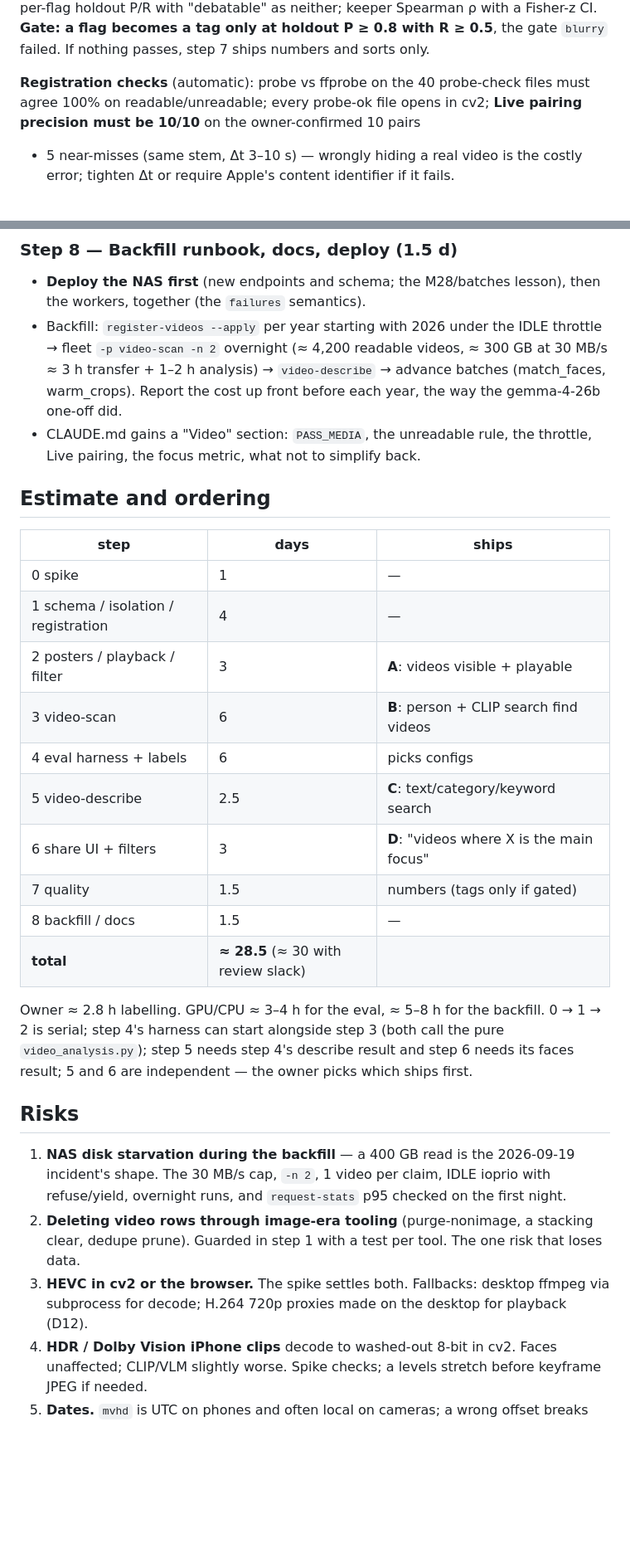
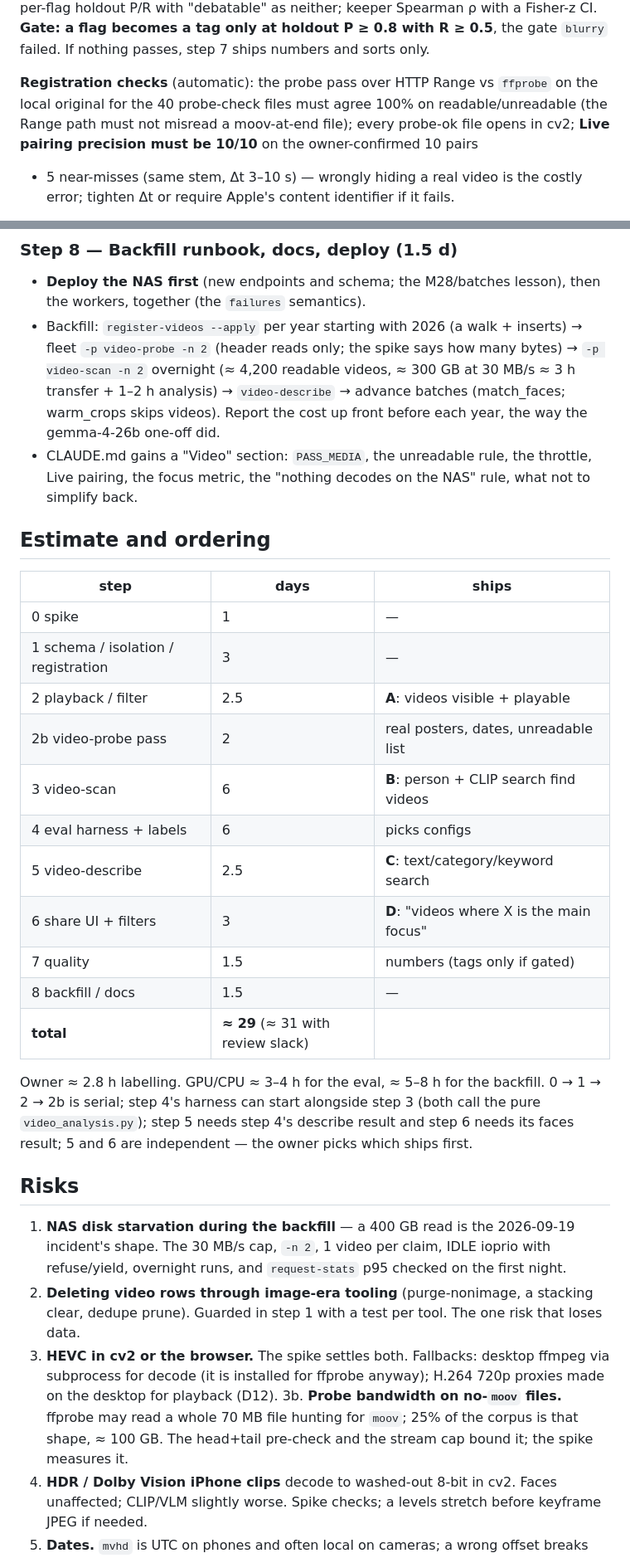
Before and after one commit to mnewkirk/local-photo-search, a Markdown page: docs/plans/video-support.md, 2 parts joined by grey strips. Shown at 83% size. GitHub-like rendering; blank space fills up the shorter version.

```diff
--- a/docs/plans/video-support.md
+++ b/docs/plans/video-support.md
@@ -504,8 +563,9 @@ native-resolution frame grab in `PS.Loupe`), shaky, noisy/grainy, keeper
 becomes a tag only at holdout P ≥ 0.8 with R ≥ 0.5**, the gate `blurry`
 failed. If nothing passes, step 7 ships numbers and sorts only.
 
-**Registration checks** (automatic): probe vs ffprobe on the 40 probe-check
-files must agree 100% on readable/unreadable; every probe-ok file opens in
+**Registration checks** (automatic): the probe pass over HTTP Range vs
+`ffprobe` on the local original for the 40 probe-check files must agree 100%
+on readable/unreadable (the Range path must not misread a moov-at-end file); every probe-ok file opens in
 cv2; **Live pairing precision must be 10/10** on the owner-confirmed 10 pairs
 + 5 near-misses (same stem, Δt 3–10 s) — wrongly hiding a real video is the
 costly error; tighten Δt or require Apple's content identifier if it fails.
@@ -574,31 +634,34 @@ wins a flag, it becomes a `video-quality` LLM pass in step 5's shape.
 
 - **Deploy the NAS first** (new endpoints and schema; the M28/batches lesson),
   then the workers, together (the `failures` semantics).
-- Backfill: `register-videos --apply` per year starting with 2026 under the
-  IDLE throttle → fleet `-p video-scan -n 2` overnight (≈ 4,200 readable
-  videos, ≈ 300 GB at 30 MB/s ≈ 3 h transfer + 1–2 h analysis) →
-  `video-describe` → advance batches (match_faces, warm_crops). Report the
-  cost up front before each year, the way the gemma-4-26b one-off did.
+- Backfill: `register-videos --apply` per year starting with 2026 (a walk +
+  inserts) → fleet `-p video-probe -n 2` (header reads only; the spike says
+  how many bytes) → `-p video-scan -n 2` overnight (≈ 4,200 readable videos,
+  ≈ 300 GB at 30 MB/s ≈ 3 h transfer + 1–2 h analysis) → `video-describe` →
+  advance batches (match_faces; warm_crops skips videos). Report the cost up
+  front before each year, the way the gemma-4-26b one-off did.
 - CLAUDE.md gains a "Video" section: `PASS_MEDIA`, the unreadable rule, the
-  throttle, Live pairing, the focus metric, what not to simplify back.
+  throttle, Live pairing, the focus metric, the "nothing decodes on the NAS"
+  rule, what not to simplify back.
 
 ## Estimate and ordering
 
 | step | days | ships |
 |---|---|---|
 | 0 spike | 1 | — |
-| 1 schema / isolation / registration | 4 | — |
-| 2 posters / playback / filter | 3 | **A**: videos visible + playable |
+| 1 schema / isolation / registration | 3 | — |
+| 2 playback / filter | 2.5 | **A**: videos visible + playable |
+| 2b video-probe pass | 2 | real posters, dates, unreadable list |
 | 3 video-scan | 6 | **B**: person + CLIP search find videos |
 | 4 eval harness + labels | 6 | picks configs |
 | 5 video-describe | 2.5 | **C**: text/category/keyword search |
 | 6 share UI + filters | 3 | **D**: "videos where X is the main focus" |
 | 7 quality | 1.5 | numbers (tags only if gated) |
 | 8 backfill / docs | 1.5 | — |
-| **total** | **≈ 28.5** (≈ 30 with review slack) | |
+| **total** | **≈ 29** (≈ 31 with review slack) | |
 
 Owner ≈ 2.8 h labelling. GPU/CPU ≈ 3–4 h for the eval, ≈ 5–8 h for the
-backfill. 0 → 1 → 2 is serial; step 4's harness can start alongside step 3
+backfill. 0 → 1 → 2 → 2b is serial; step 4's harness can start alongside step 3
 (both call the pure `video_analysis.py`); step 5 needs step 4's describe
 result and step 6 needs its faces result; 5 and 6 are independent — the owner
 picks which ships first.
@@ -613,8 +676,11 @@ picks which ships first.
    stacking clear, dedupe prune). Guarded in step 1 with a test per tool. The
    one risk that loses data.
 3. **HEVC in cv2 or the browser.** The spike settles both. Fallbacks: desktop
-   ffmpeg via subprocess for decode; H.264 720p proxies made on the desktop
-   for playback (D12).
+   ffmpeg via subprocess for decode (it is installed for ffprobe anyway); H.264
+   720p proxies made on the desktop for playback (D12).
+3b. **Probe bandwidth on no-`moov` files.** ffprobe may read a whole 70 MB
+   file hunting for `moov`; 25% of the corpus is that shape, ≈ 100 GB. The
+   head+tail pre-check and the stream cap bound it; the spike measures it.
 4. **HDR / Dolby Vision iPhone clips** decode to washed-out 8-bit in cv2.
    Faces unaffected; CLIP/VLM slightly worse. Spike checks; a levels stretch
    before keyframe JPEG if needed.
```
Also changed, not shown: other parts of docs/plans/video-support.md (+142 -81 lines).
